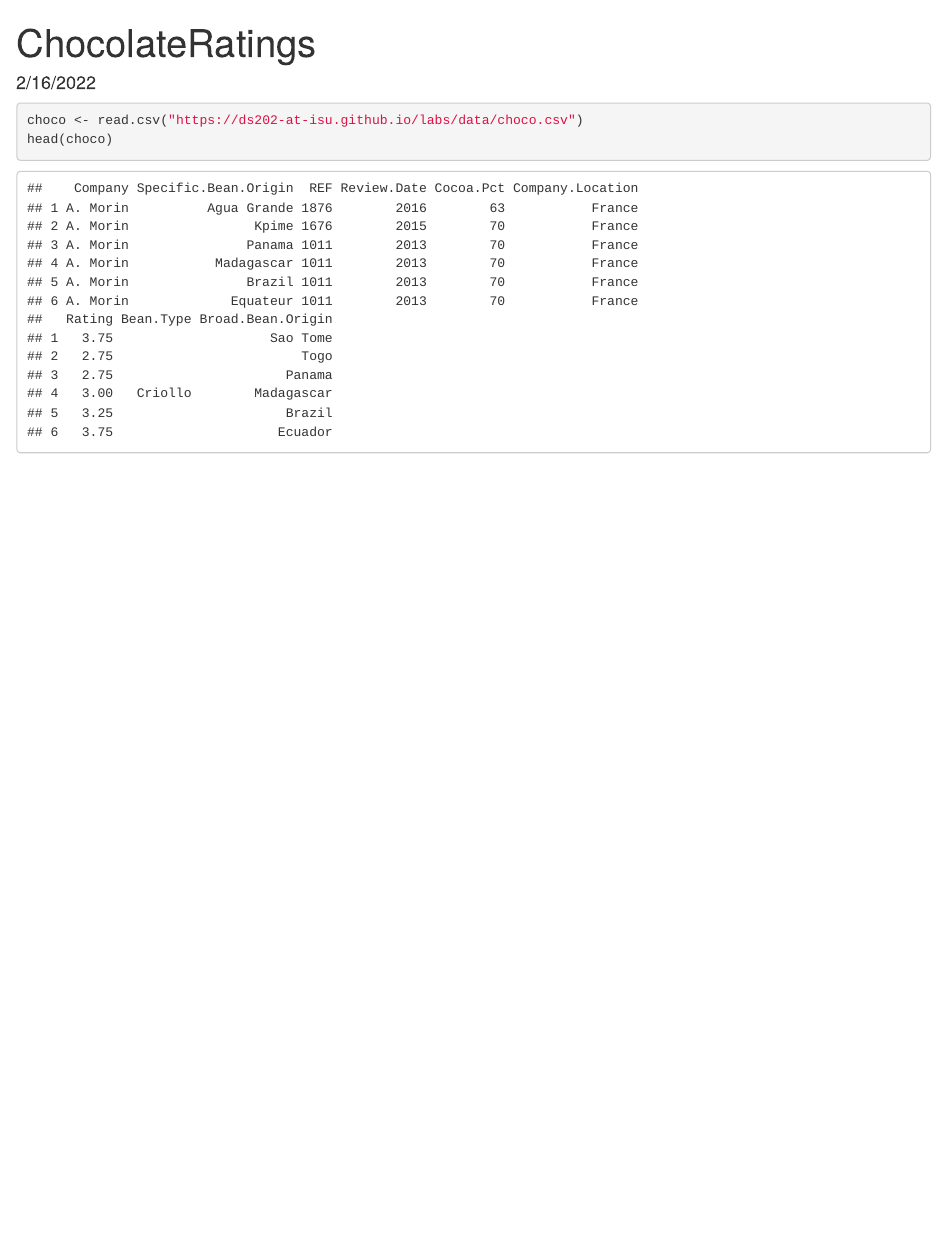
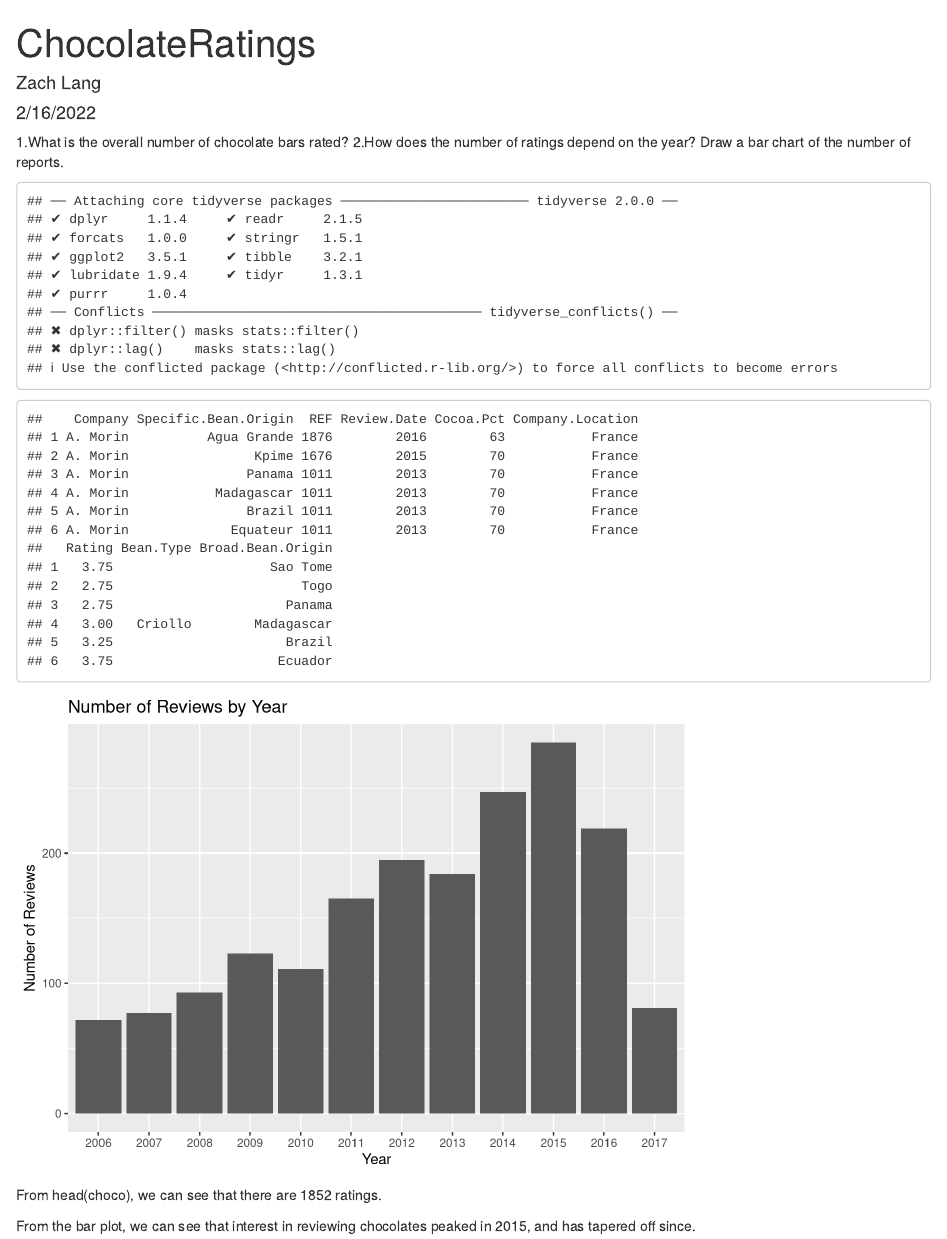
Before and after one commit to ZachJosten/Practice2Chocolate, an R Markdown document (ChocolateRatings.Rmd): the page in a window 1100 px wide, from its top. Rendered offline with R 4.5, knitr and Pandoc, with nearby package versions.

Commit message:
Question 1

````diff
--- a/ChocolateRatings.Rmd
+++ b/ChocolateRatings.Rmd
@@ -1,8 +1,11 @@
 ---
 title: "ChocolateRatings"
-author: ""
+author: "Zach Lang"
 date: "2/16/2022"
 output: html_document
 ---
 
+1.What is the overall number of chocolate bars rated?
+2.How does the number of ratings depend on the year? Draw a bar chart of the number of reports.
+
 ```{r setup, include=FALSE}
@@ -10,5 +13,13 @@ knitr::opts_chunk$set(echo = TRUE)
 ```
 ```{r}
+library(tidyverse)
 choco <- read.csv("https://ds202-at-isu.github.io/labs/data/choco.csv")
 head(choco)
+
+choco %>% ggplot(aes(x = as.factor(Review.Date))) +
+  geom_bar() +xlab('Year')+ylab('Number of Reviews')+ ggtitle('Number of Reviews by Year')
 ```
+
+From head(choco), we can see that there are 1852 ratings.
+
+From the bar plot, we can see that interest in reviewing chocolates peaked in 2015, and has tapered off since.
````
Also changed, not shown: ChocolateRatings.Rmd (2 more changed lines).
